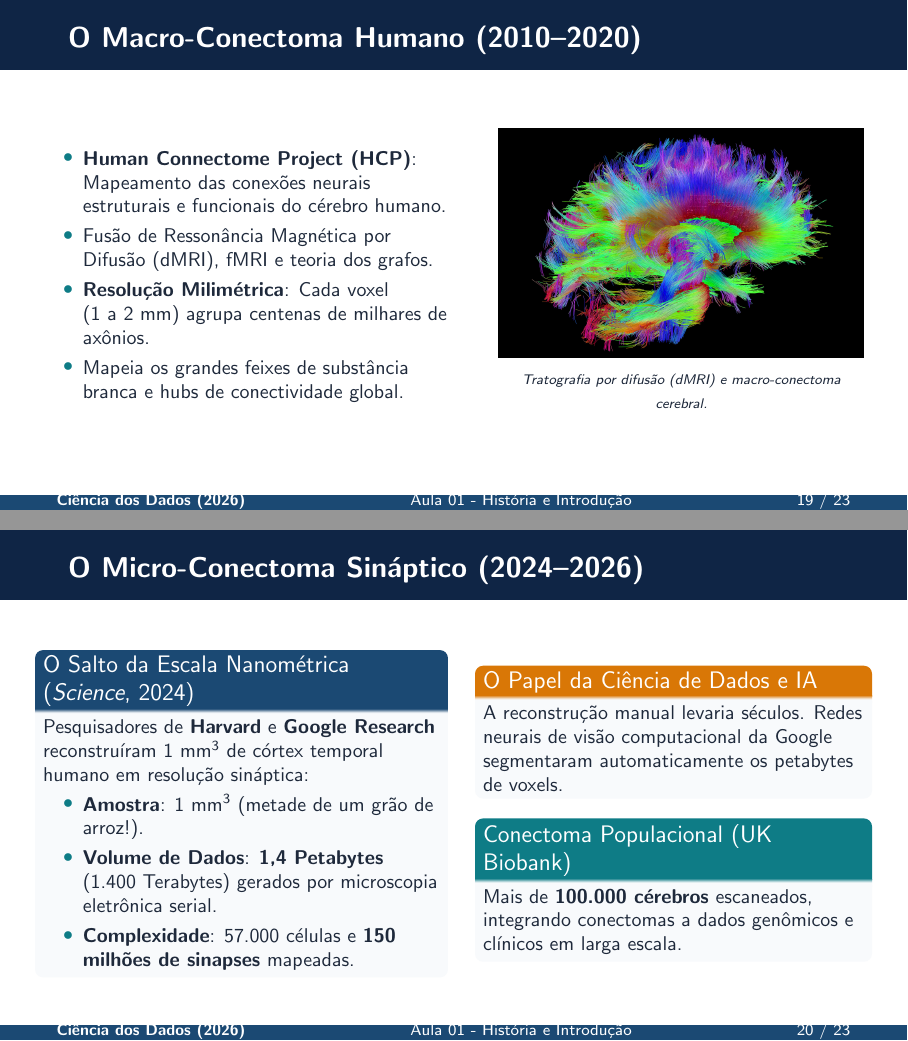
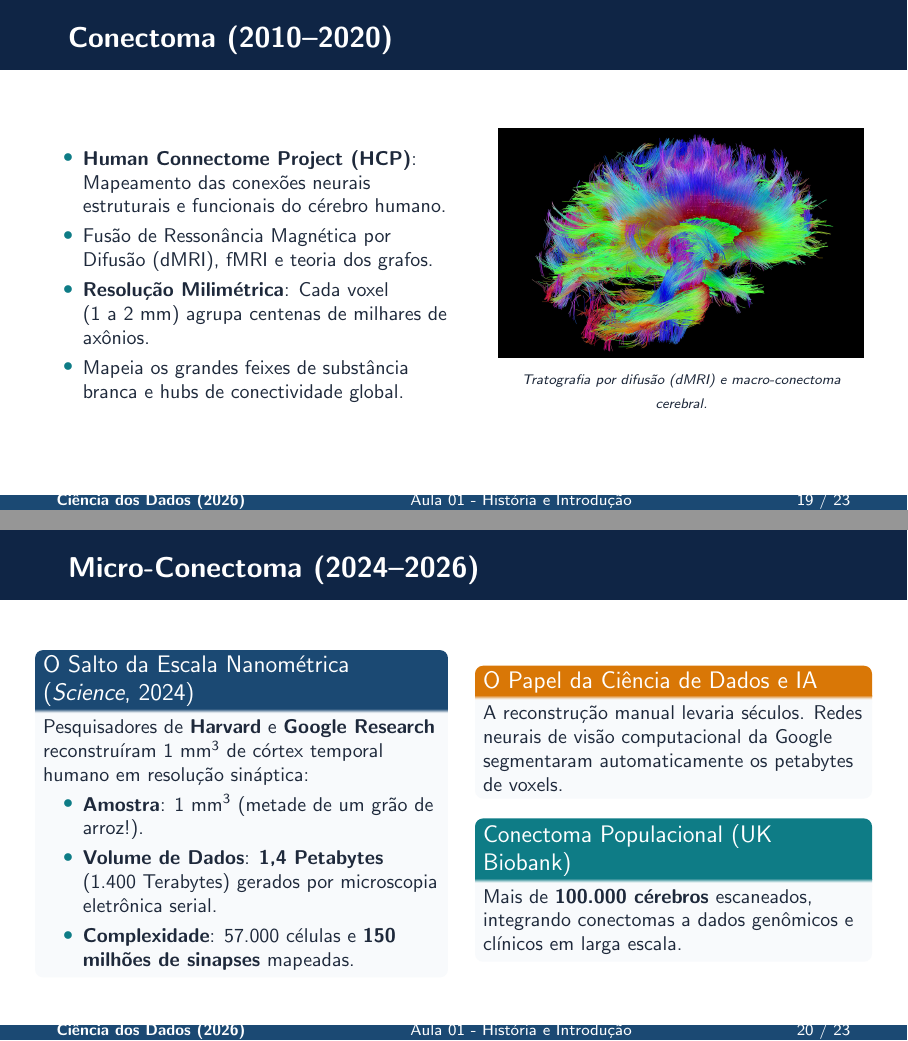
Before and after one commit to neylemkeunesp/CienciaDados2026, LaTeX slides (Aula01/slides_aula01.tex): pages 19 and 20 of 23, joined at a grey line. Compiled offline with pdfLaTeX.

Commit message:
fix(aula01): simplificar titulo do slide para Conectoma (2010--2020)

```diff
--- a/Aula01/slides_aula01.tex
+++ b/Aula01/slides_aula01.tex
@@ -338,7 +338,7 @@
   \end{columns}
 \end{frame}
 
-\begin{frame}{O Macro-Conectoma Humano (2010--2020)}
+\begin{frame}{Conectoma (2010--2020)}
   \begin{columns}
     \begin{column}{0.52\textwidth}
       \begin{itemize}
@@ -356,7 +356,7 @@
   \end{columns}
 \end{frame}
 
-\begin{frame}{O Micro-Conectoma Sináptico (2024--2026)}
+\begin{frame}{Micro-Conectoma (2024--2026)}
   \begin{columns}
     \begin{column}{0.50\textwidth}
       \begin{block}{O Salto da Escala Nanométrica (\textit{Science}, 2024)}
```
Also changed, not shown: 2 other files.
